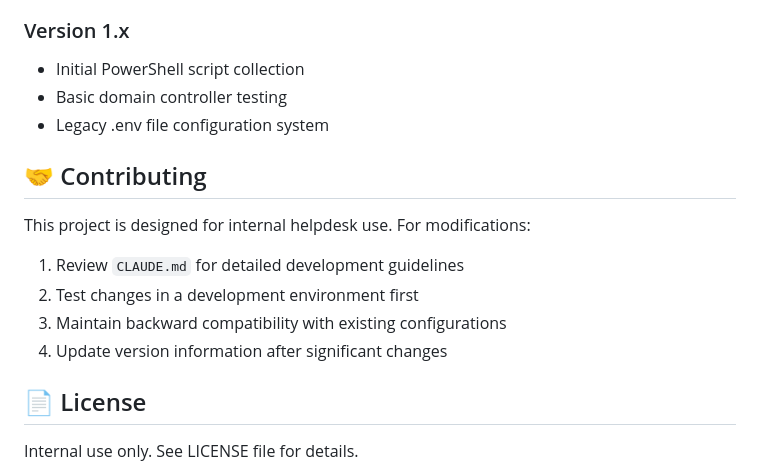
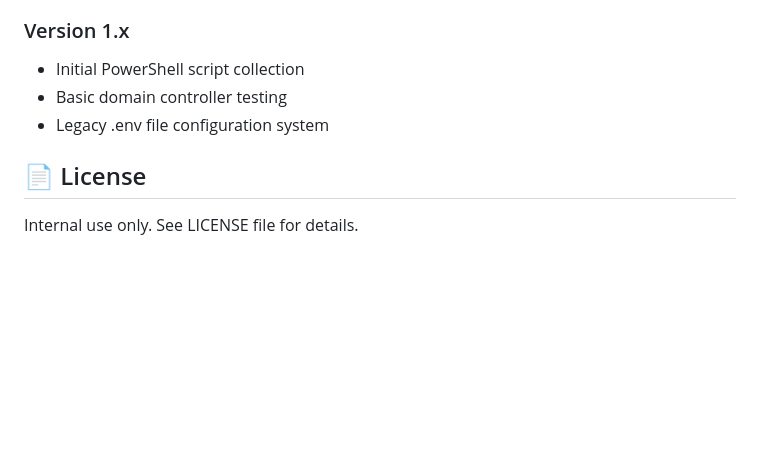
Before and after one commit to iCaptainNemo/helpdesk, a Markdown page: README.md, the part around the change. Drawn GitHub-style; blank space fills up the shorter version.

```diff
--- a/README.md
+++ b/README.md
@@ -112,14 +112,6 @@ helpdesk/
 - Basic domain controller testing
 - Legacy .env file configuration system
 
-## 🤝 Contributing
-
-This project is designed for internal helpdesk use. For modifications:
-1. Review `CLAUDE.md` for detailed development guidelines
-2. Test changes in a development environment first
-3. Maintain backward compatibility with existing configurations
-4. Update version information after significant changes
-
 ## 📄 License
 
 Internal use only. See LICENSE file for details.
```
